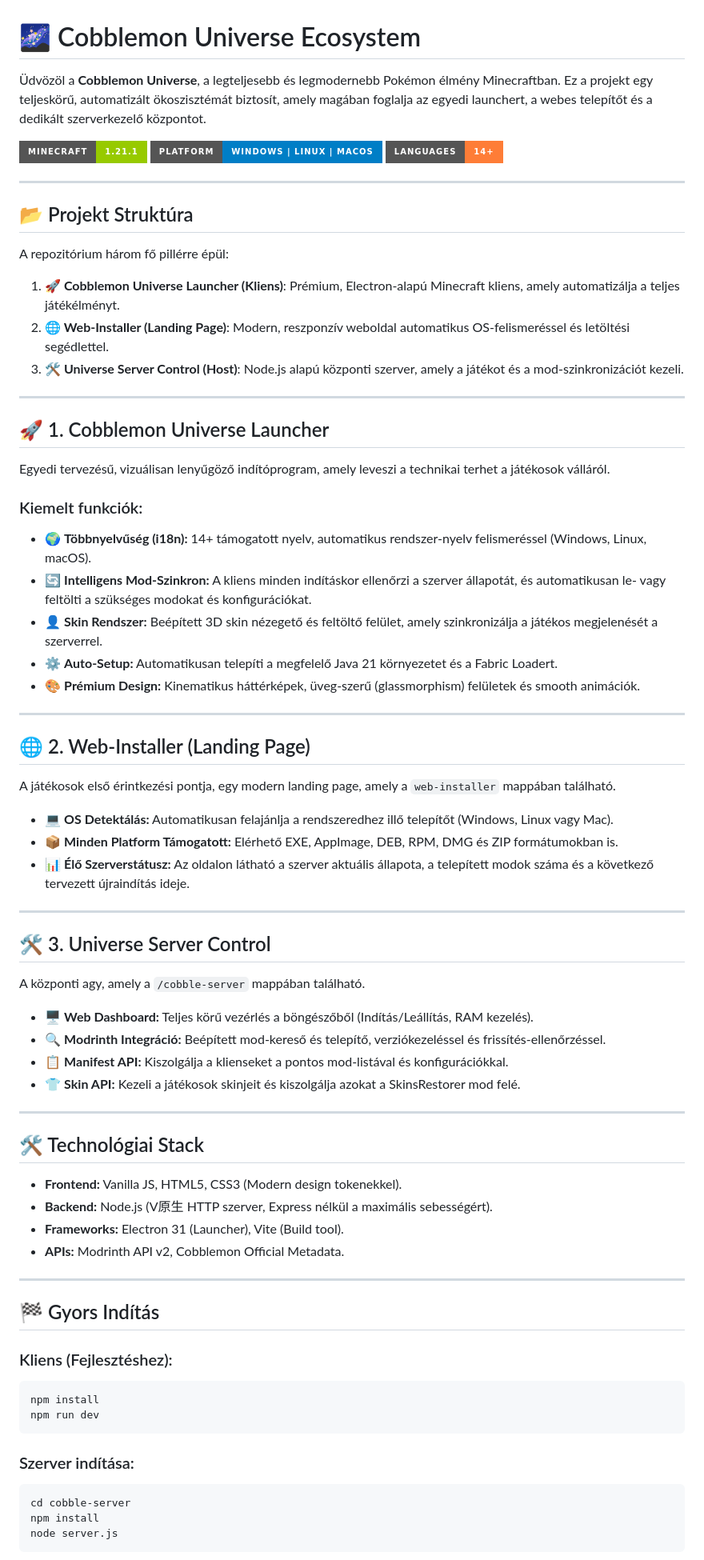
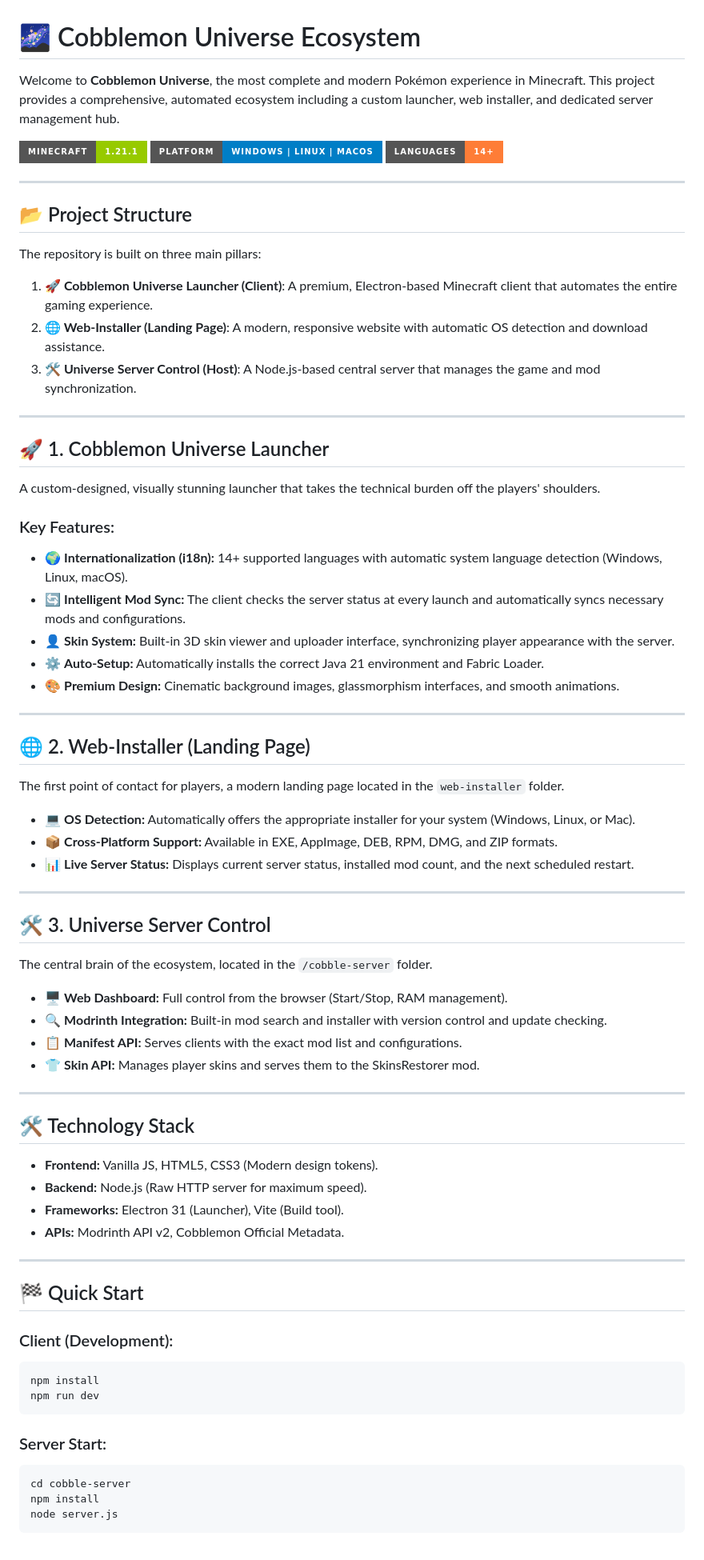
Before and after one commit to conan513/mc_poke, a Markdown page: README.md, the part around one of its changes. Shown at 80% size. Rendered like a GitHub page; badges without logos.

Commit message:
docs: translate README.md from Hungarian to English

````diff
--- a/README.md
+++ b/README.md
@@ -1,6 +1,6 @@
 # 🌌 Cobblemon Universe Ecosystem
 
-Üdvözöl a **Cobblemon Universe**, a legteljesebb és legmodernebb Pokémon élmény Minecraftban. Ez a projekt egy teljeskörű, automatizált ökoszisztémát biztosít, amely magában foglalja az egyedi launchert, a webes telepítőt és a dedikált szerverkezelő központot.
+Welcome to **Cobblemon Universe**, the most complete and modern Pokémon experience in Minecraft. This project provides a comprehensive, automated ecosystem including a custom launcher, web installer, and dedicated server management hub.
 
 ![Minecraft](https://img.shields.io/badge/Minecraft-1.21.1-green?style=for-the-badge)
 ![Platform](https://img.shields.io/badge/Platform-Windows%20%7C%20Linux%20%7C%20macOS-blue?style=for-the-badge)
@@ -8,68 +8,68 @@
 
 ---
 
-## 📂 Projekt Struktúra
+## 📂 Project Structure
 
-A repozitórium három fő pillérre épül:
+The repository is built on three main pillars:
 
-1.  **🚀 Cobblemon Universe Launcher (Kliens)**: Prémium, Electron-alapú Minecraft kliens, amely automatizálja a teljes játékélményt.
-2.  **🌐 Web-Installer (Landing Page)**: Modern, reszponzív weboldal automatikus OS-felismeréssel és letöltési segédlettel.
-3.  **🛠️ Universe Server Control (Host)**: Node.js alapú központi szerver, amely a játékot és a mod-szinkronizációt kezeli.
+1.  **🚀 Cobblemon Universe Launcher (Client)**: A premium, Electron-based Minecraft client that automates the entire gaming experience.
+2.  **🌐 Web-Installer (Landing Page)**: A modern, responsive website with automatic OS detection and download assistance.
+3.  **🛠️ Universe Server Control (Host)**: A Node.js-based central server that manages the game and mod synchronization.
 
 ---
 
 ## 🚀 1. Cobblemon Universe Launcher
 
-Egyedi tervezésű, vizuálisan lenyűgöző indítóprogram, amely leveszi a technikai terhet a játékosok válláról.
+A custom-designed, visually stunning launcher that takes the technical burden off the players' shoulders.
 
-### Kiemelt funkciók:
-*   🌍 **Többnyelvűség (i18n):** 14+ támogatott nyelv, automatikus rendszer-nyelv felismeréssel (Windows, Linux, macOS).
-*   🔄 **Intelligens Mod-Szinkron:** A kliens minden indításkor ellenőrzi a szerver állapotát, és automatikusan le- vagy feltölti a szükséges modokat és konfigurációkat.
-*   👤 **Skin Rendszer:** Beépített 3D skin nézegető és feltöltő felület, amely szinkronizálja a játékos megjelenését a szerverrel.
-*   ⚙️ **Auto-Setup:** Automatikusan telepíti a megfelelő Java 21 környezetet és a Fabric Loadert.
-*   🎨 **Prémium Design:** Kinematikus háttérképek, üveg-szerű (glassmorphism) felületek és smooth animációk.
+### Key Features:
+*   🌍 **Internationalization (i18n):** 14+ supported languages with automatic system language detection (Windows, Linux, macOS).
+*   🔄 **Intelligent Mod Sync:** The client checks the server status at every launch and automatically syncs necessary mods and configurations.
+*   👤 **Skin System:** Built-in 3D skin viewer and uploader interface, synchronizing player appearance with the server.
+*   ⚙️ **Auto-Setup:** Automatically installs the correct Java 21 environment and Fabric Loader.
+*   🎨 **Premium Design:** Cinematic background images, glassmorphism interfaces, and smooth animations.
 
 ---
 
 ## 🌐 2. Web-Installer (Landing Page)
 
-A játékosok első érintkezési pontja, egy modern landing page, amely a `web-installer` mappában található.
+The first point of contact for players, a modern landing page located in the `web-installer` folder.
 
-*   💻 **OS Detektálás:** Automatikusan felajánlja a rendszeredhez illő telepítőt (Windows, Linux vagy Mac).
-*   📦 **Minden Platform Támogatott:** Elérhető EXE, AppImage, DEB, RPM, DMG és ZIP formátumokban is.
-*   📊 **Élő Szerverstátusz:** Az oldalon látható a szerver aktuális állapota, a telepített modok száma és a következő tervezett újraindítás ideje.
+*   💻 **OS Detection:** Automatically offers the appropriate installer for your system (Windows, Linux, or Mac).
+*   📦 **Cross-Platform Support:** Available in EXE, AppImage, DEB, RPM, DMG, and ZIP formats.
+*   📊 **Live Server Status:** Displays current server status, installed mod count, and the next scheduled restart.
 
 ---
 
 ## 🛠️ 3. Universe Server Control
 
-A központi agy, amely a `/cobble-server` mappában található.
+The central brain of the ecosystem, located in the `/cobble-server` folder.
 
-*   🖥️ **Web Dashboard:** Teljes körű vezérlés a böngészőből (Indítás/Leállítás, RAM kezelés).
-*   🔍 **Modrinth Integráció:** Beépített mod-kereső és telepítő, verziókezeléssel és frissítés-ellenőrzéssel.
-*   📋 **Manifest API:** Kiszolgálja a klienseket a pontos mod-listával és konfigurációkkal.
-*   👕 **Skin API:** Kezeli a játékosok skinjeit és kiszolgálja azokat a SkinsRestorer mod felé.
+*   🖥️ **Web Dashboard:** Full control from the browser (Start/Stop, RAM management).
+*   🔍 **Modrinth Integration:** Built-in mod search and installer with version control and update checking.
+*   📋 **Manifest API:** Serves clients with the exact mod list and configurations.
+*   👕 **Skin API:** Manages player skins and serves them to the SkinsRestorer mod.
 
 ---
 
-## 🛠️ Technológiai Stack
+## 🛠️ Technology Stack
 
-*   **Frontend:** Vanilla JS, HTML5, CSS3 (Modern design tokenekkel).
-*   **Backend:** Node.js (V原生 HTTP szerver, Express nélkül a maximális sebességért).
+*   **Frontend:** Vanilla JS, HTML5, CSS3 (Modern design tokens).
+*   **Backend:** Node.js (Raw HTTP server for maximum speed).
 *   **Frameworks:** Electron 31 (Launcher), Vite (Build tool).
 *   **APIs:** Modrinth API v2, Cobblemon Official Metadata.
 
 ---
 
-## 🏁 Gyors Indítás
+## 🏁 Quick Start
 
-### Kliens (Fejlesztéshez):
+### Client (Development):
 ```bash
 npm install
 npm run dev
 ```
 
-### Szerver indítása:
+### Server Start:
 ```bash
 cd cobble-server
 npm install
````
Also changed, not shown: other parts of README.md (+3 -3 lines).
